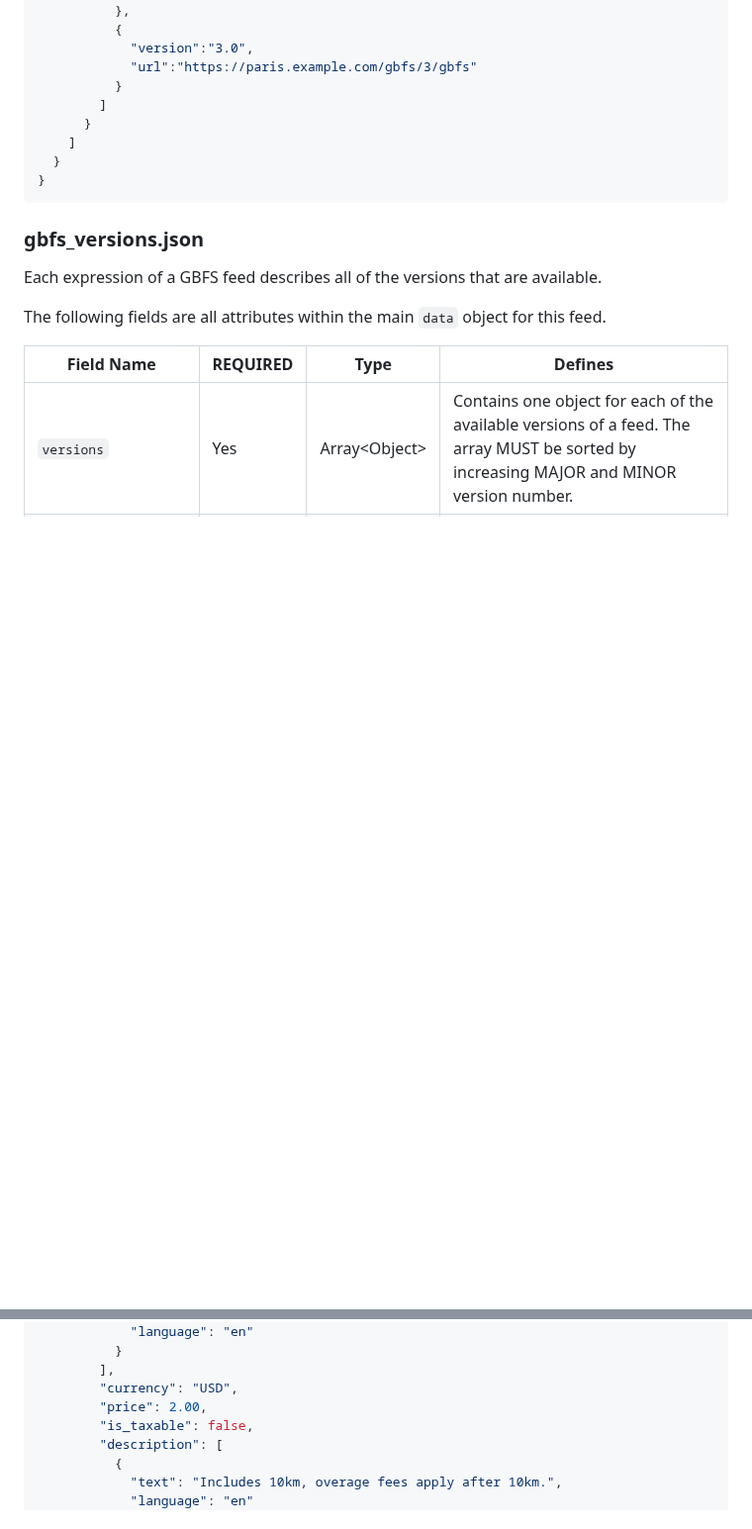
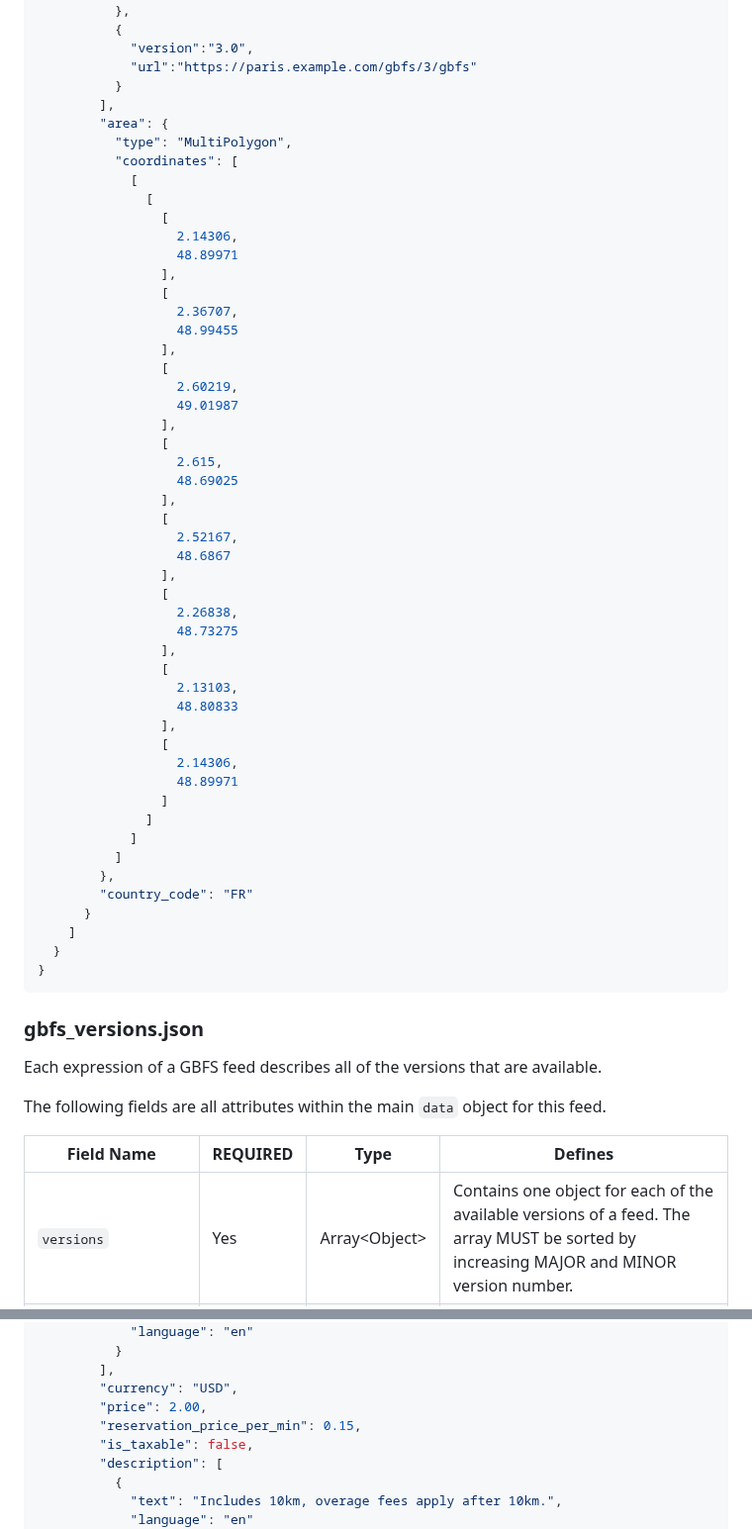
Before and after one commit to MobilityData/gbfs, a Markdown page: gbfs.md, 2 parts joined by grey strips. Shown at 99% size. Drawn GitHub-style; blank space fills up the shorter version.

Commit message:
Update current version to v3.1-RC (#637)
* manifest.json: include area, country_code #572
* Reservation Price #457

```diff
--- a/gbfs.md
+++ b/gbfs.md
@@ -359,7 +399,49 @@ Field Name | REQUIRED | Type | Defines
             "version":"3.0",
             "url":"https://paris.example.com/gbfs/3/gbfs"
           }
-        ]
+        ],
+        "area": {
+          "type": "MultiPolygon",
+          "coordinates": [
+            [
+              [
+                [
+                  2.14306,
+                  48.89971
+                ],
+                [
+                  2.36707,
+                  48.99455
+                ],
+                [
+                  2.60219,
+                  49.01987
+                ],
+                [
+                  2.615,
+                  48.69025
+                ],
+                [
+                  2.52167,
+                  48.6867
+                ],
+                [
+                  2.26838,
+                  48.73275
+                ],
+                [
+                  2.13103,
+                  48.80833
+                ],
+                [
+                  2.14306,
+                  48.89971
+                ]
+              ]
+            ]
+          ]
+        },
+        "country_code": "FR"
       }
     ]
   }
@@ -1166,6 +1250,7 @@ The user does not pay more than the base price for the first 10 km. After 10 km
         ],
         "currency": "USD",
         "price": 2.00,
+        "reservation_price_per_min": 0.15,
         "is_taxable": false,
         "description": [
           {
```
Also changed, not shown: other parts of gbfs.md (+44 -2 lines).
